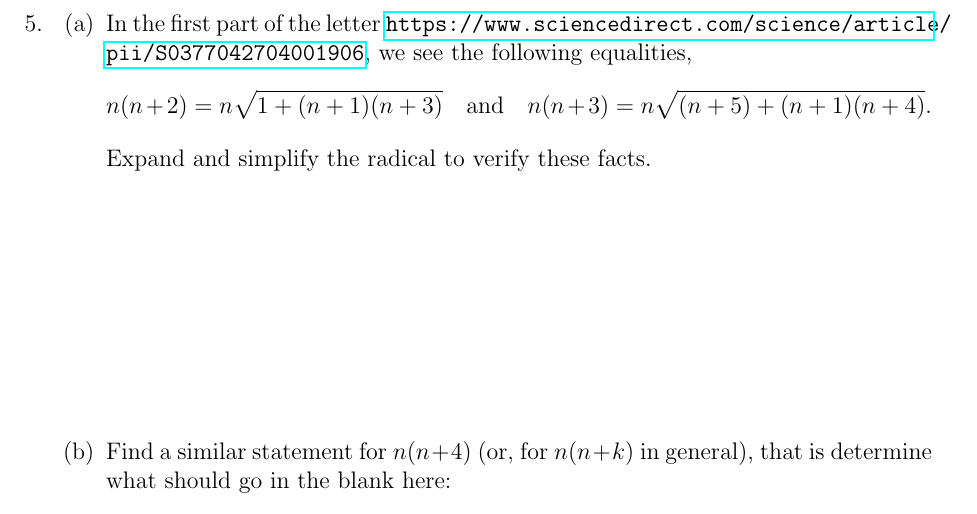
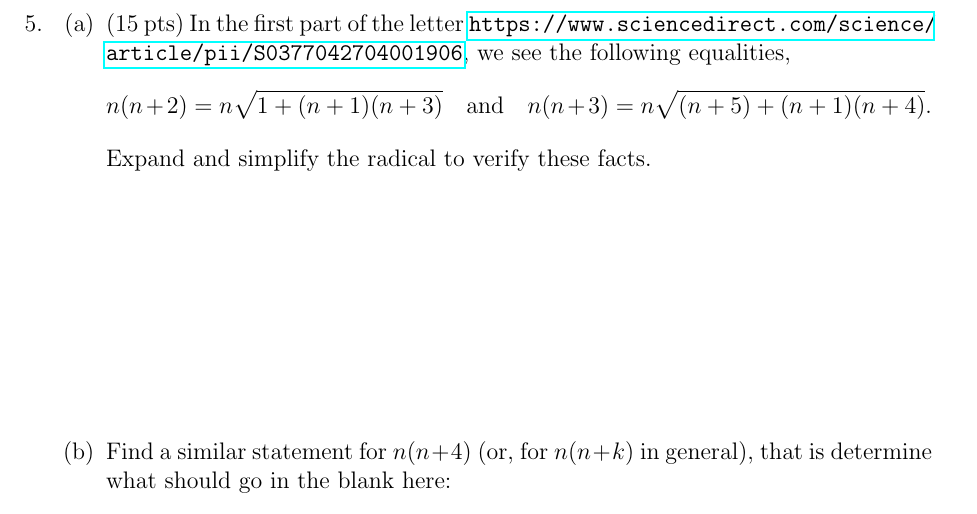
Before and after one commit to mckenziewest/math341, a LaTeX problem sheet (assignments/hw1.assignment/hw1.tex): part of page 5 of 6, cut so that both start at the same text. Compiled offline with pdfLaTeX.

Commit message:
Add points for new exercise

```diff
--- a/assignments/hw1.assignment/hw1.tex
+++ b/assignments/hw1.assignment/hw1.tex
@@ -72,7 +72,7 @@
 	\newpage
 	\item
 	\begin{enumerate}
-		\item In the first part of the letter \url{https://www.sciencedirect.com/science/article/pii/S0377042704001906}, we see the following equalities,
+		\item (15 pts) In the first part of the letter \url{https://www.sciencedirect.com/science/article/pii/S0377042704001906}, we see the following equalities,
 			$$
 			n(n+2)=n\sqrt{1+(n+1)(n+3)}
 			\quad\text{and}\quad
```
Also changed, not shown: assignments/hw1.assignment/hw1.pdf, 1 other file.
